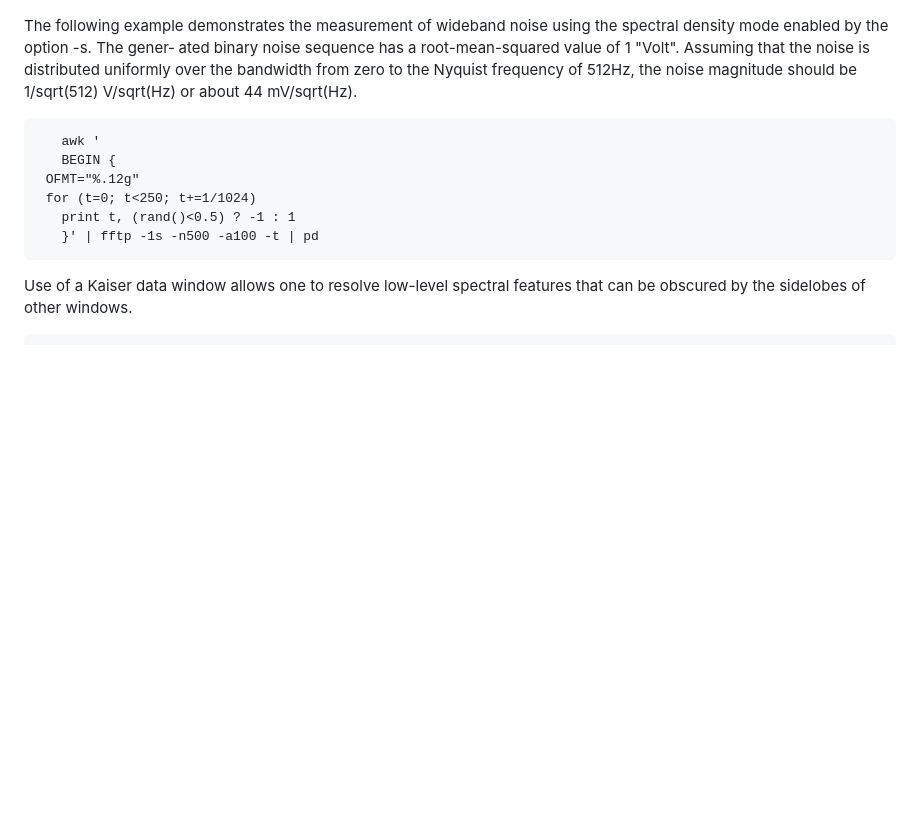
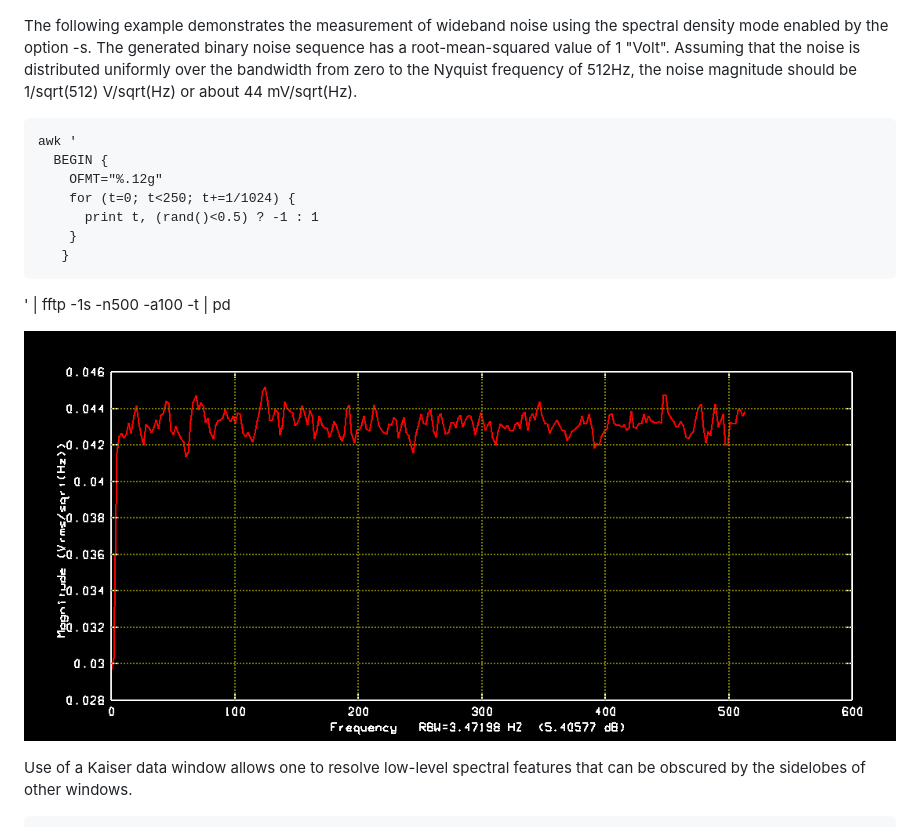
Before and after one commit to omnister/fftp, a Markdown page: README.md, the part around one of its changes. GitHub-like rendering; pictures changed too: images/test3.png (added); blank space fills up the shorter version.

Commit message:
Added test3.png to images

```diff
--- a/README.md
+++ b/README.md
@@ -64,19 +66,22 @@ type "make" and then "make install".
 ![test2 graph](images/test2.png)
 
    The following example demonstrates the measurement  of  wideband  noise
-   using  the  spectral density mode enabled by the option -s.  The gener‐
-   ated binary noise sequence has a root-mean-squared value of  1  "Volt".
+   using  the  spectral density mode enabled by the option -s.  The generated
+   binary noise sequence has a root-mean-squared value of  1  "Volt".
    Assuming  that  the  noise  is distributed uniformly over the bandwidth
    from zero to the Nyquist frequency of 512Hz, the noise magnitude should
    be 1/sqrt(512) V/sqrt(Hz) or about 44 mV/sqrt(Hz).
 
-       awk '
-       BEGIN {
-	 OFMT="%.12g"
-	 for (t=0; t<250; t+=1/1024)
-	   print t, (rand()<0.5) ? -1 : 1
-       }' | fftp -1s -n500 -a100 -t | pd
+    awk '
+      BEGIN {
+        OFMT="%.12g"
+        for (t=0; t<250; t+=1/1024) {
+          print t, (rand()<0.5) ? -1 : 1
+        }
+       }
+   ' | fftp -1s -n500 -a100 -t | pd
 
+![test3 graph](images/test3.png)
 
    Use of a Kaiser data window allows one to  resolve  low-level  spectral
    features that can be obscured by the sidelobes of other windows.
```
Also changed, not shown: other parts of README.md (+4 -2 lines).
